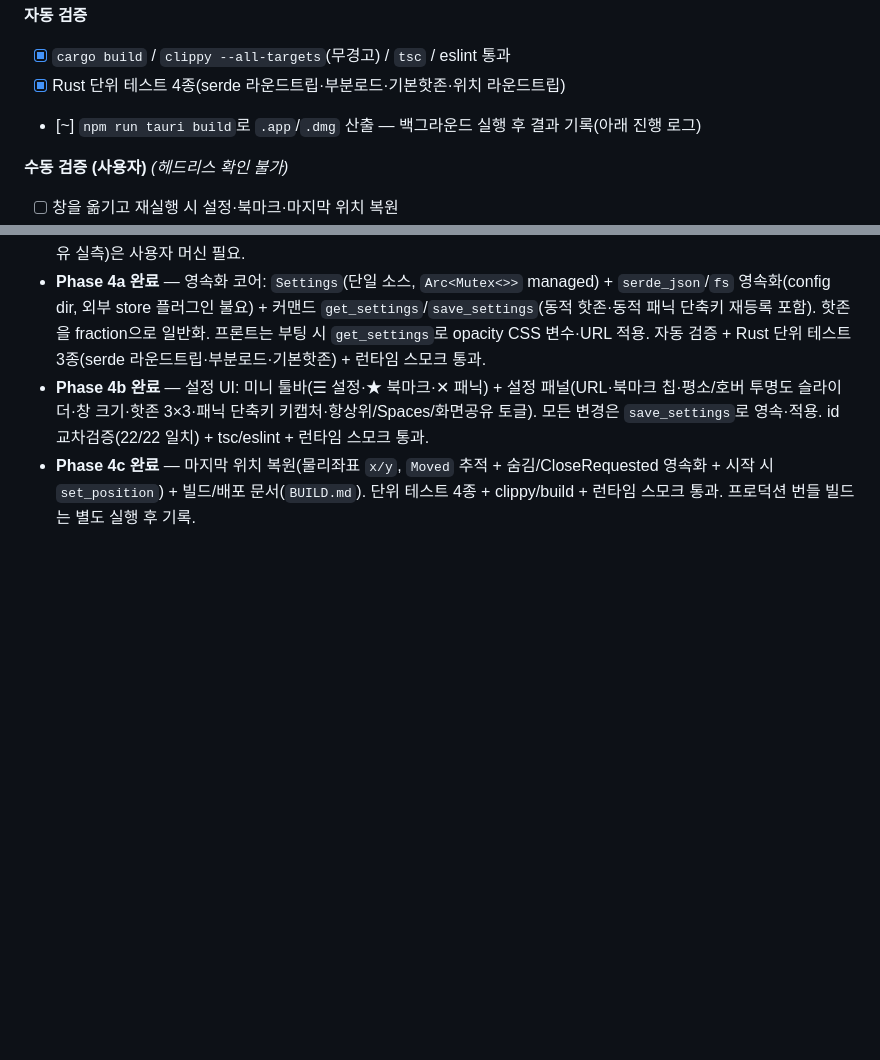
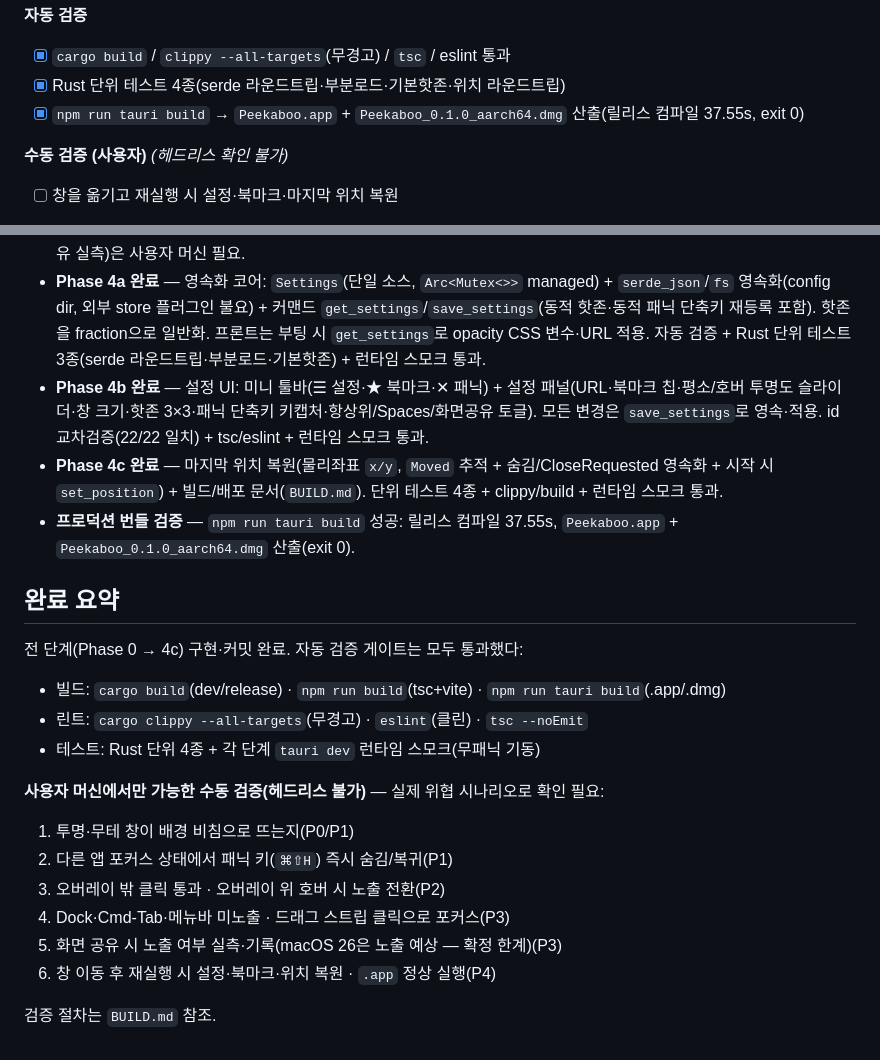
Before and after one commit to JakeB-5/peekaboo, a Markdown page: PLAN.md, 2 parts joined by grey strips. Drawn GitHub-style; blank space fills up the shorter version.

Commit message:
docs: finalize plan — production bundle verified, completion summary
Record successful tauri build (.app + .dmg) and summarize which gates are
machine-verified vs. require manual on-machine threat-scenario checks.

Co-Authored-By: Claude Opus 4.8 (1M context) <noreply@anthropic.com>

```diff
--- a/PLAN.md
+++ b/PLAN.md
@@ -128,7 +128,7 @@
 **자동 검증**
 - [x] `cargo build` / `clippy --all-targets`(무경고) / `tsc` / eslint 통과
 - [x] Rust 단위 테스트 4종(serde 라운드트립·부분로드·기본핫존·위치 라운드트립)
-- [~] `npm run tauri build`로 `.app`/`.dmg` 산출 — 백그라운드 실행 후 결과 기록(아래 진행 로그)
+- [x] `npm run tauri build` → `Peekaboo.app` + `Peekaboo_0.1.0_aarch64.dmg` 산출(릴리스 컴파일 37.55s, exit 0)
 
 **수동 검증 (사용자)** *(헤드리스 확인 불가)*
 - [ ] 창을 옮기고 재실행 시 설정·북마크·마지막 위치 복원
@@ -145,4 +145,22 @@
 - **Phase 3 완료** — 은폐 강화: Accessory(Dock·Cmd-Tab 숨김)·Spaces 전역·content protection(macOS 15+ 무효 주석)·온디맨드 포커스(드래그 스트립 클릭). 자동 검증 + 런타임 스모크(정책 적용 후 무패닉) 통과. 수동(은폐 육안·화면공유 실측)은 사용자 머신 필요.
 - **Phase 4a 완료** — 영속화 코어: `Settings`(단일 소스, `Arc<Mutex<>>` managed) + `serde_json`/`fs` 영속화(config dir, 외부 store 플러그인 불요) + 커맨드 `get_settings`/`save_settings`(동적 핫존·동적 패닉 단축키 재등록 포함). 핫존을 fraction으로 일반화. 프론트는 부팅 시 `get_settings`로 opacity CSS 변수·URL 적용. 자동 검증 + Rust 단위 테스트 3종(serde 라운드트립·부분로드·기본핫존) + 런타임 스모크 통과.
 - **Phase 4b 완료** — 설정 UI: 미니 툴바(☰ 설정·★ 북마크·✕ 패닉) + 설정 패널(URL·북마크 칩·평소/호버 투명도 슬라이더·창 크기·핫존 3×3·패닉 단축키 키캡처·항상위/Spaces/화면공유 토글). 모든 변경은 `save_settings`로 영속·적용. id 교차검증(22/22 일치) + tsc/eslint + 런타임 스모크 통과.
-- **Phase 4c 완료** — 마지막 위치 복원(물리좌표 `x/y`, `Moved` 추적 + 숨김/CloseRequested 영속화 + 시작 시 `set_position`) + 빌드/배포 문서(`BUILD.md`). 단위 테스트 4종 + clippy/build + 런타임 스모크 통과. 프로덕션 번들 빌드는 별도 실행 후 기록.
+- **Phase 4c 완료** — 마지막 위치 복원(물리좌표 `x/y`, `Moved` 추적 + 숨김/CloseRequested 영속화 + 시작 시 `set_position`) + 빌드/배포 문서(`BUILD.md`). 단위 테스트 4종 + clippy/build + 런타임 스모크 통과.
+- **프로덕션 번들 검증** — `npm run tauri build` 성공: 릴리스 컴파일 37.55s, `Peekaboo.app` + `Peekaboo_0.1.0_aarch64.dmg` 산출(exit 0).
+
+## 완료 요약
+
+전 단계(Phase 0 → 4c) 구현·커밋 완료. 자동 검증 게이트는 모두 통과했다:
+- 빌드: `cargo build`(dev/release) · `npm run build`(tsc+vite) · `npm run tauri build`(.app/.dmg)
+- 린트: `cargo clippy --all-targets`(무경고) · `eslint`(클린) · `tsc --noEmit`
+- 테스트: Rust 단위 4종 + 각 단계 `tauri dev` 런타임 스모크(무패닉 기동)
+
+**사용자 머신에서만 가능한 수동 검증(헤드리스 불가)** — 실제 위협 시나리오로 확인 필요:
+1. 투명·무테 창이 배경 비침으로 뜨는지(P0/P1)
+2. 다른 앱 포커스 상태에서 패닉 키(`⌘⇧H`) 즉시 숨김/복귀(P1)
+3. 오버레이 밖 클릭 통과 · 오버레이 위 호버 시 노출 전환(P2)
+4. Dock·Cmd-Tab·메뉴바 미노출 · 드래그 스트립 클릭으로 포커스(P3)
+5. 화면 공유 시 노출 여부 실측·기록(macOS 26은 노출 예상 — 확정 한계)(P3)
+6. 창 이동 후 재실행 시 설정·북마크·위치 복원 · `.app` 정상 실행(P4)
+
+검증 절차는 `BUILD.md` 참조.
```
